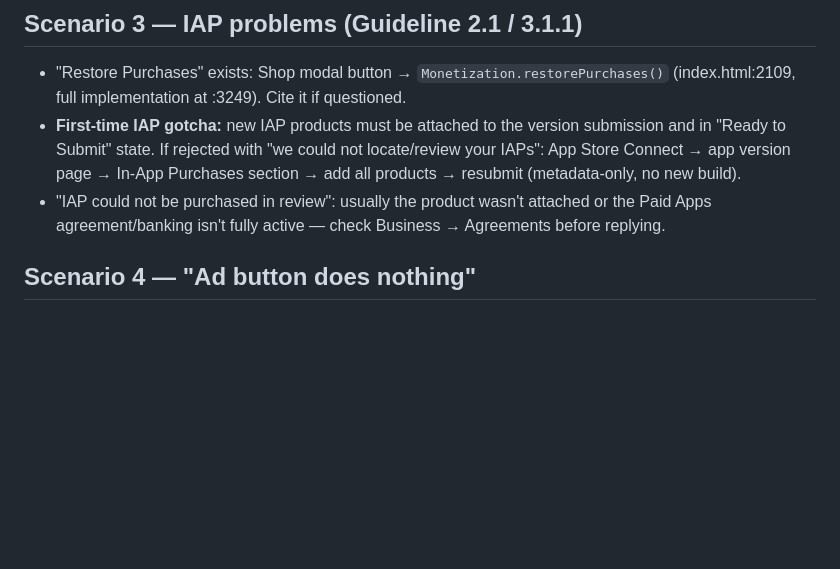
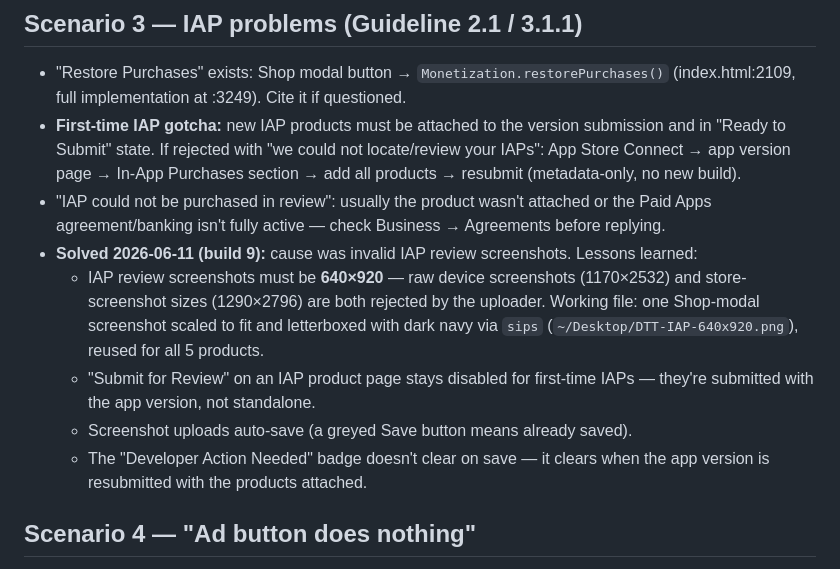
Before and after one commit to owenflynn-dev/Day-Trader-Tycoon, a Markdown page: docs/app-store/rejection-playbook.md, the part around the change. Drawn GitHub-style; blank space fills up the shorter version.

Commit message:
docs: record solved IAP rejection — 640x920 review screenshots + ASC quirks
Co-Authored-By: Claude Opus 4.8 <noreply@anthropic.com>

```diff
--- a/docs/app-store/rejection-playbook.md
+++ b/docs/app-store/rejection-playbook.md
@@ -58,6 +58,18 @@ If they reject anyway:
 - "IAP could not be purchased in review": usually the product wasn't attached or
   the Paid Apps agreement/banking isn't fully active — check
   Business → Agreements before replying.
+- **Solved 2026-06-11 (build 9):** cause was invalid IAP review screenshots.
+  Lessons learned:
+  - IAP review screenshots must be **640×920** — raw device screenshots
+    (1170×2532) and store-screenshot sizes (1290×2796) are both rejected by the
+    uploader. Working file: one Shop-modal screenshot scaled to fit and
+    letterboxed with dark navy via `sips` (`~/Desktop/DTT-IAP-640x920.png`),
+    reused for all 5 products.
+  - "Submit for Review" on an IAP product page stays disabled for first-time
+    IAPs — they're submitted with the app version, not standalone.
+  - Screenshot uploads auto-save (a greyed Save button means already saved).
+  - The "Developer Action Needed" badge doesn't clear on save — it clears when
+    the app version is resubmitted with the products attached.
 
 ## Scenario 4 — "Ad button does nothing"
 
```
